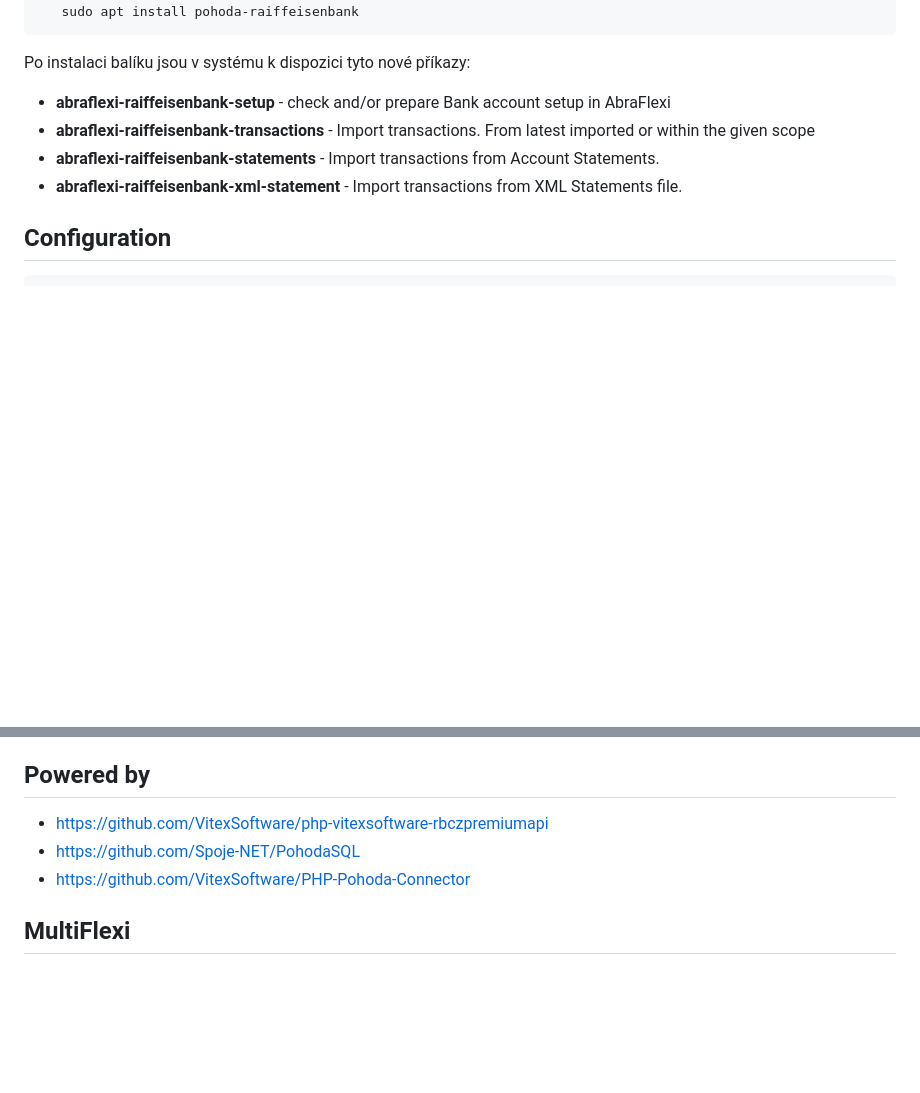
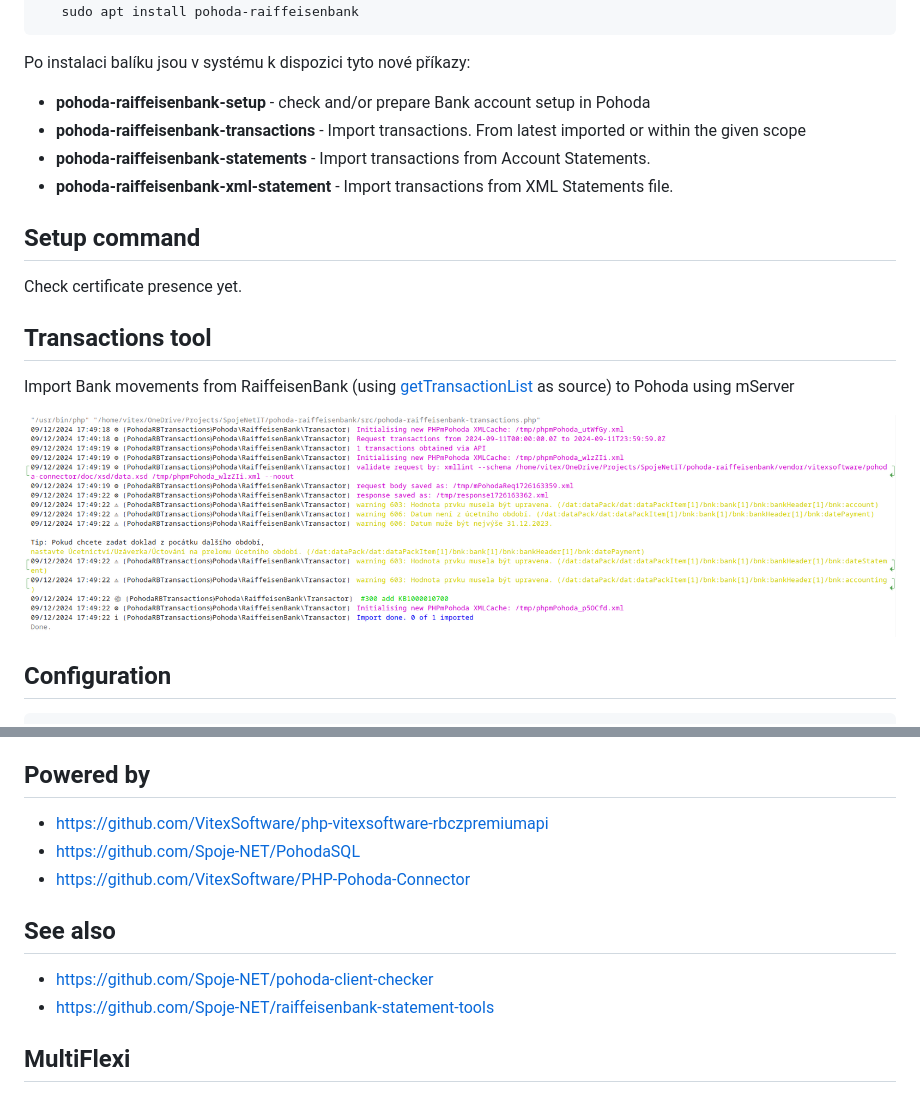
Before and after one commit to Spoje-NET/pohoda-raiffeisenbank, a Markdown page: README.md, 2 parts joined by grey strips. Rendered like a GitHub page; pictures changed too: transactions.png (added); blank space fills up the shorter version.

```diff
--- a/README.md
+++ b/README.md
@@ -31,10 +31,24 @@ Please use the .deb packages. The repository is availble:
 
 Po instalaci balíku jsou v systému k dispozici tyto nové příkazy:
 
-  * **abraflexi-raiffeisenbank-setup**         - check and/or prepare Bank account setup in AbraFlexi
-  * **abraflexi-raiffeisenbank-transactions**  - Import transactions. From latest imported or within the given scope
-  * **abraflexi-raiffeisenbank-statements**    - Import transactions from Account Statements.
-  * **abraflexi-raiffeisenbank-xml-statement** - Import transactions from XML Statements file.
+  * **pohoda-raiffeisenbank-setup**         - check and/or prepare Bank account setup in Pohoda
+  * **pohoda-raiffeisenbank-transactions**  - Import transactions. From latest imported or within the given scope
+  * **pohoda-raiffeisenbank-statements**    - Import transactions from Account Statements.
+  * **pohoda-raiffeisenbank-xml-statement** - Import transactions from XML Statements file.
+
+
+Setup command
+-------------
+
+Check certificate presence yet.
+
+Transactions tool
+-----------------
+
+Import Bank movements from RaiffeisenBank (using [getTransactionList](https://developers.rb.cz/premium/documentation/01rbczpremiumapi#/Get%20Transaction%20List/getTransactionList) as source)
+to Pohoda using mServer
+
+![Transactions](transactions.png?raw=true)
 
 Configuration
 -------------
@@ -107,6 +121,12 @@ Powered by
 * https://github.com/Spoje-NET/PohodaSQL
 * https://github.com/VitexSoftware/PHP-Pohoda-Connector
 
+See also
+--------
+
+* https://github.com/Spoje-NET/pohoda-client-checker
+* https://github.com/Spoje-NET/raiffeisenbank-statement-tools
+
 MultiFlexi
 ----------
 
```
Also changed, not shown: 18 other files.
